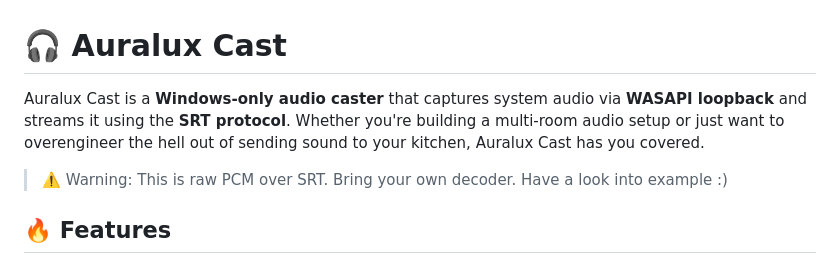
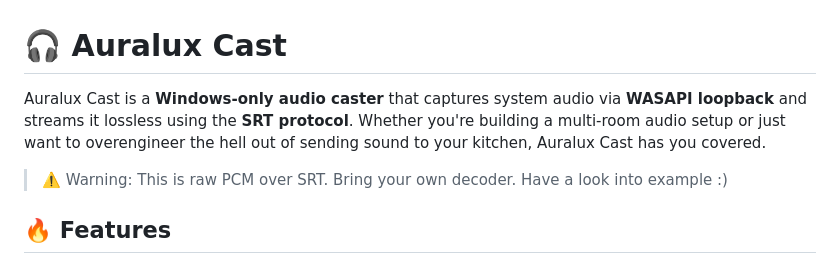
Before and after one commit to im-tesla/Auralux-Cast, a Markdown page: README.md, the part around the change. GitHub-like rendering.

```diff
--- a/README.md
+++ b/README.md
@@ -1,6 +1,6 @@
 # 🎧 Auralux Cast
 
-Auralux Cast is a **Windows-only audio caster** that captures system audio via **WASAPI loopback** and streams it using the **SRT protocol**. Whether you're building a multi-room audio setup or just want to overengineer the hell out of sending sound to your kitchen, Auralux Cast has you covered.
+Auralux Cast is a **Windows-only audio caster** that captures system audio via **WASAPI loopback** and streams it lossless using the **SRT protocol**. Whether you're building a multi-room audio setup or just want to overengineer the hell out of sending sound to your kitchen, Auralux Cast has you covered.
 
 > ⚠️ Warning: This is raw PCM over SRT. Bring your own decoder. Have a look into example :)
 
```
